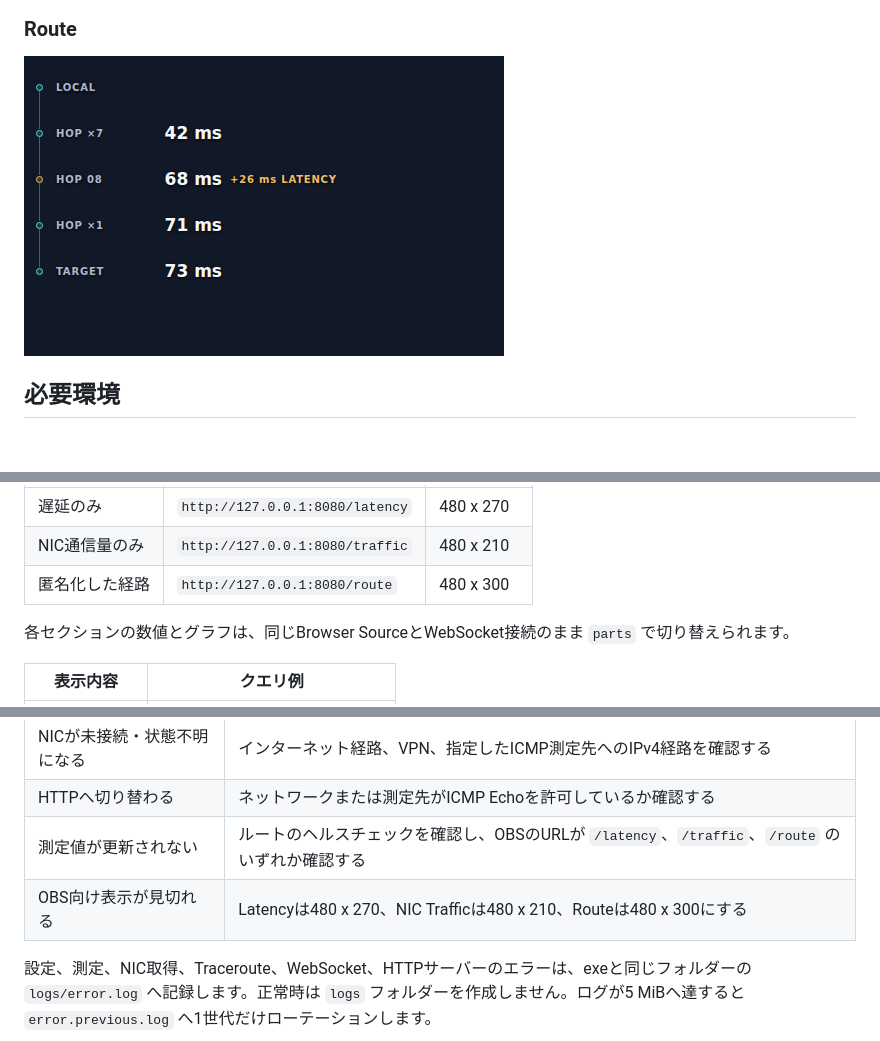
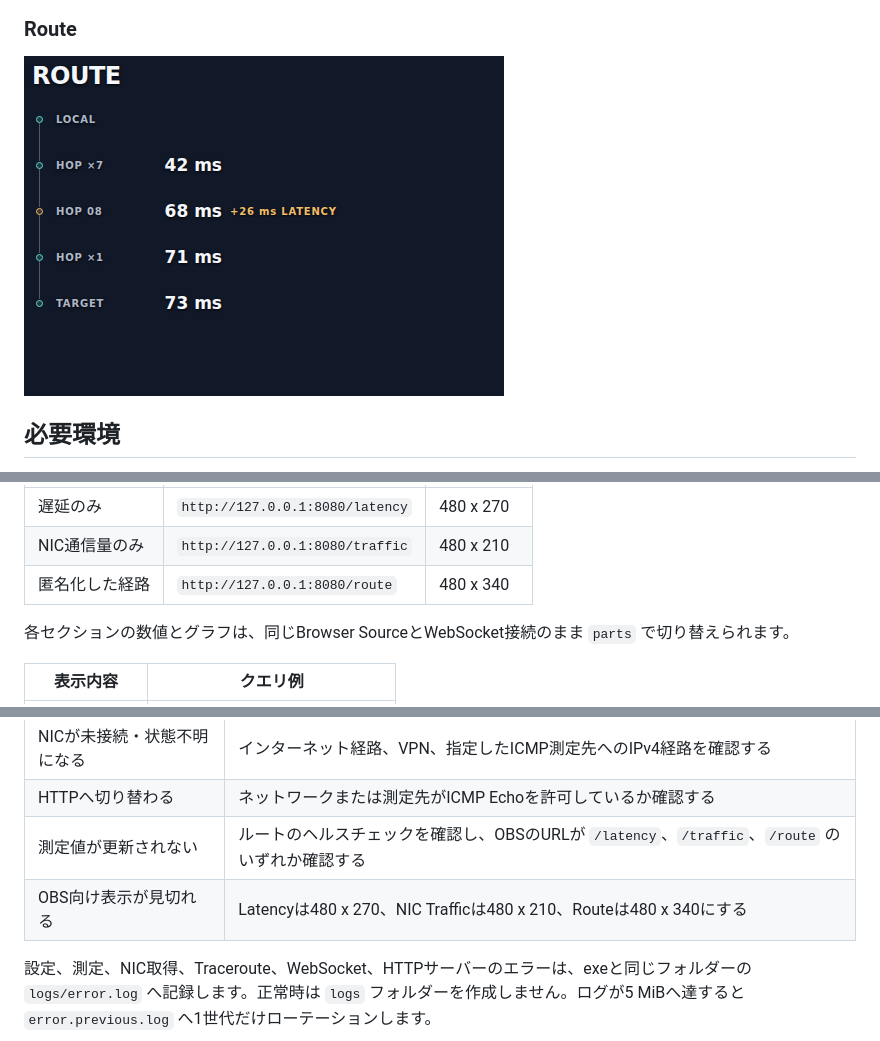
Before and after one commit to hazuki3417/obs-network-monitor, a Markdown page: README.md, 3 parts joined by grey strips. GitHub-like rendering; pictures changed too: docs/images/route.png; blank space fills up the shorter version.

Commit message:
fix: add title to route overlay

```diff
--- a/README.md
+++ b/README.md
@@ -116,7 +116,7 @@ OBS向け表示は背景、パネル、NIC情報を表示せず、透明背景
 | --- | --- | --- |
 | 遅延のみ | `http://127.0.0.1:8080/latency` | 480 x 270 |
 | NIC通信量のみ | `http://127.0.0.1:8080/traffic` | 480 x 210 |
-| 匿名化した経路 | `http://127.0.0.1:8080/route` | 480 x 300 |
+| 匿名化した経路 | `http://127.0.0.1:8080/route` | 480 x 340 |
 
 各セクションの数値とグラフは、同じBrowser SourceとWebSocket接続のまま `parts` で切り替えられます。
 
@@ -153,7 +153,7 @@ TracerouteはWindows ICMP APIでTTLを1から最大30まで増やし、各ホッ
 | NICが未接続・状態不明になる | インターネット経路、VPN、指定したICMP測定先へのIPv4経路を確認する |
 | HTTPへ切り替わる | ネットワークまたは測定先がICMP Echoを許可しているか確認する |
 | 測定値が更新されない | ルートのヘルスチェックを確認し、OBSのURLが `/latency`、`/traffic`、`/route` のいずれか確認する |
-| OBS向け表示が見切れる | Latencyは480 x 270、NIC Trafficは480 x 210、Routeは480 x 300にする |
+| OBS向け表示が見切れる | Latencyは480 x 270、NIC Trafficは480 x 210、Routeは480 x 340にする |
 
 設定、測定、NIC取得、Traceroute、WebSocket、HTTPサーバーのエラーは、exeと同じフォルダーの `logs/error.log` へ記録します。正常時は `logs` フォルダーを作成しません。ログが5 MiBへ達すると `error.previous.log` へ1世代だけローテーションします。
 
```
Also changed, not shown: docs/network-monitor-mvp.md (+1 -1 lines), docs/windows-mvp-checklist.md (+1 -1 lines), 4 other files.
